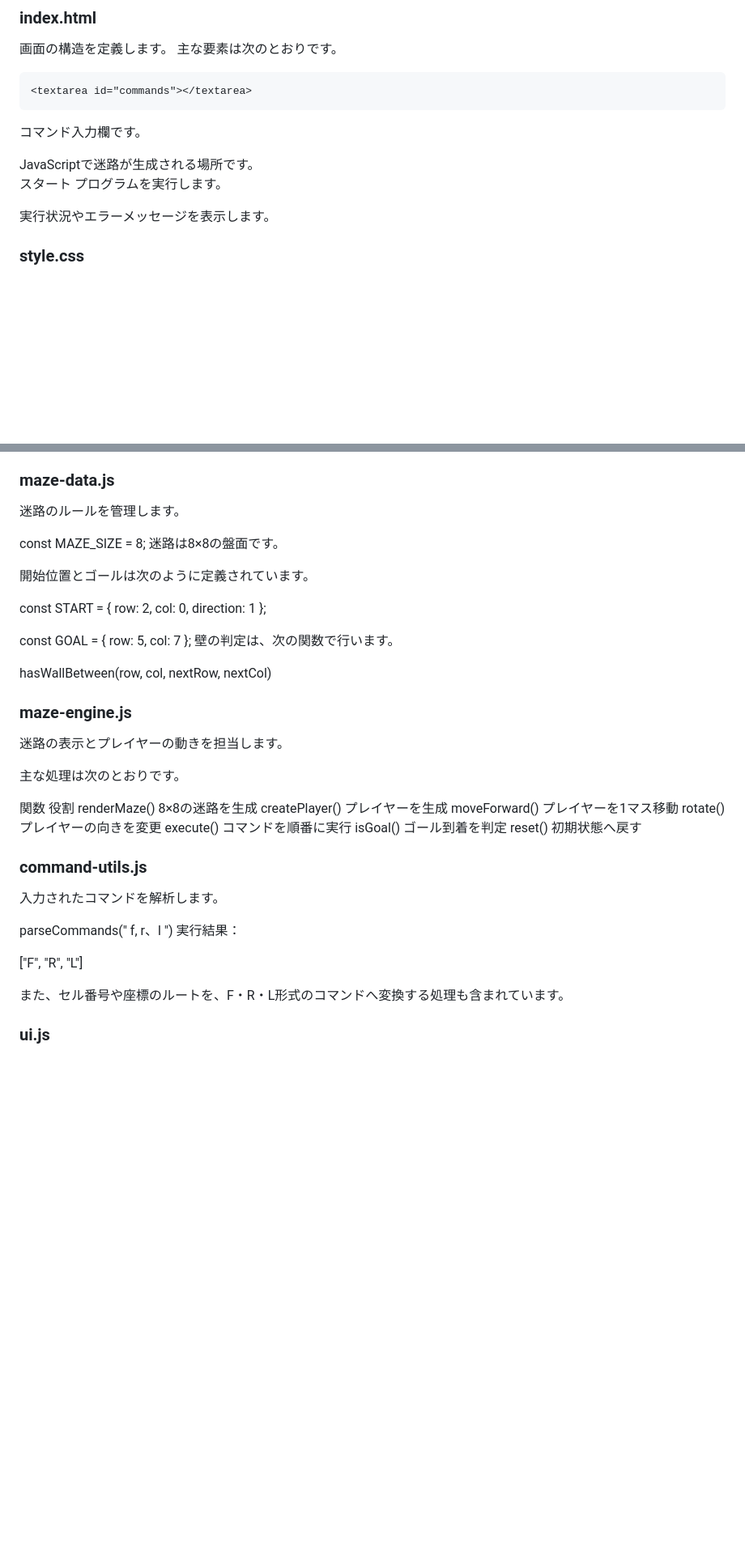
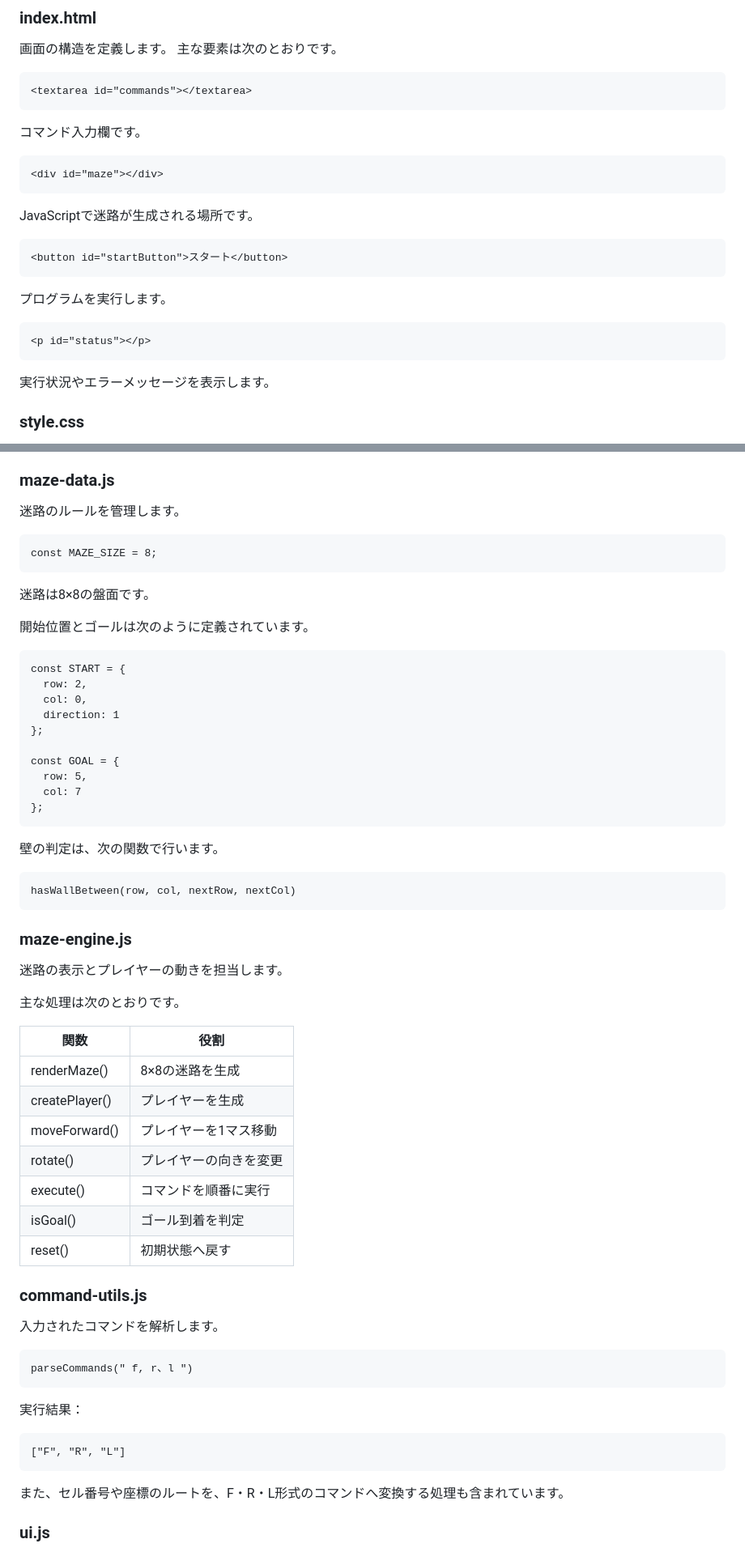
Before and after one commit to tomohiro-98/maze_code2, a Markdown page: README.md, 2 parts joined by grey strips. Shown at 81% size. Rendered like a GitHub page; blank space fills up the shorter version.

Commit message:
Add line breaks to command descriptions in README
Updated README.md to include line breaks in command descriptions and examples.

````diff
--- a/README.md
+++ b/README.md
@@ -187,13 +187,19 @@ const EXAMPLES = {
 ```
 コマンド入力欄です。
 
+```[html]
 <div id="maze"></div>
+```
 JavaScriptで迷路が生成される場所です。
 
+```[html]
 <button id="startButton">スタート</button>
+```
 プログラムを実行します。
 
+```[html]
 <p id="status"></p>
+```
 実行状況やエラーメッセージを表示します。
 
 
@@ -213,12 +219,13 @@ JavaScriptで迷路が生成される場所です。
 
 ### maze-data.js
 迷路のルールを管理します。
-
+```[javascript]
 const MAZE_SIZE = 8;
+```
 迷路は8×8の盤面です。
 
 開始位置とゴールは次のように定義されています。
-
+```[javascript]
 const START = {
   row: 2,
   col: 0,
@@ -229,33 +236,36 @@ const GOAL = {
   row: 5,
   col: 7
 };
+```
 壁の判定は、次の関数で行います。
-
+```[javascript]
 hasWallBetween(row, col, nextRow, nextCol)
-
+```
 
 ### maze-engine.js
 迷路の表示とプレイヤーの動きを担当します。
 
 主な処理は次のとおりです。
 
-関数	役割
-renderMaze()	8×8の迷路を生成
-createPlayer()	プレイヤーを生成
-moveForward()	プレイヤーを1マス移動
-rotate()	プレイヤーの向きを変更
-execute()	コマンドを順番に実行
-isGoal()	ゴール到着を判定
-reset()	初期状態へ戻す
+| 関数	| 役割 |
+|---|---|
+| renderMaze()	| 8×8の迷路を生成 |
+| createPlayer()	| プレイヤーを生成 |
+| moveForward()	| プレイヤーを1マス移動 |
+| rotate()	| プレイヤーの向きを変更 |
+| execute()	| コマンドを順番に実行 |
+| isGoal()	| ゴール到着を判定 |
+| reset()	| 初期状態へ戻す |
 
 ### command-utils.js
 入力されたコマンドを解析します。
-
+```[javascript]
 parseCommands(" f, r、l ")
+```
 実行結果：
-
+```[javascript]
 ["F", "R", "L"]
-
+```
 また、セル番号や座標のルートを、F・R・L形式のコマンドへ変換する処理も含まれています。
 
 ### ui.js
````
Also changed, not shown: other parts of README.md (+59 -56 lines).
